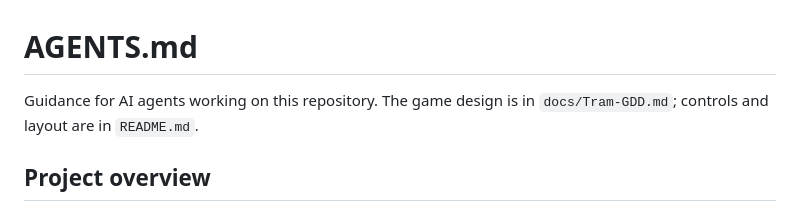
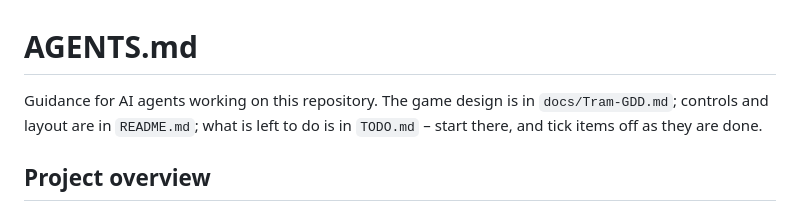
Before and after one commit to thesigns/Tram, a Markdown page: AGENTS.md, the part around the change. GitHub-like rendering.

```diff
--- a/AGENTS.md
+++ b/AGENTS.md
@@ -1,6 +1,6 @@
 # AGENTS.md
 
-Guidance for AI agents working on this repository. The game design is in `docs/Tram-GDD.md`; controls and layout are in `README.md`.
+Guidance for AI agents working on this repository. The game design is in `docs/Tram-GDD.md`; controls and layout are in `README.md`; what is left to do is in `TODO.md` – start there, and tick items off as they are done.
 
 ## Project overview
 
```
Also changed, not shown: TODO.md (added, +72 -0 lines).
